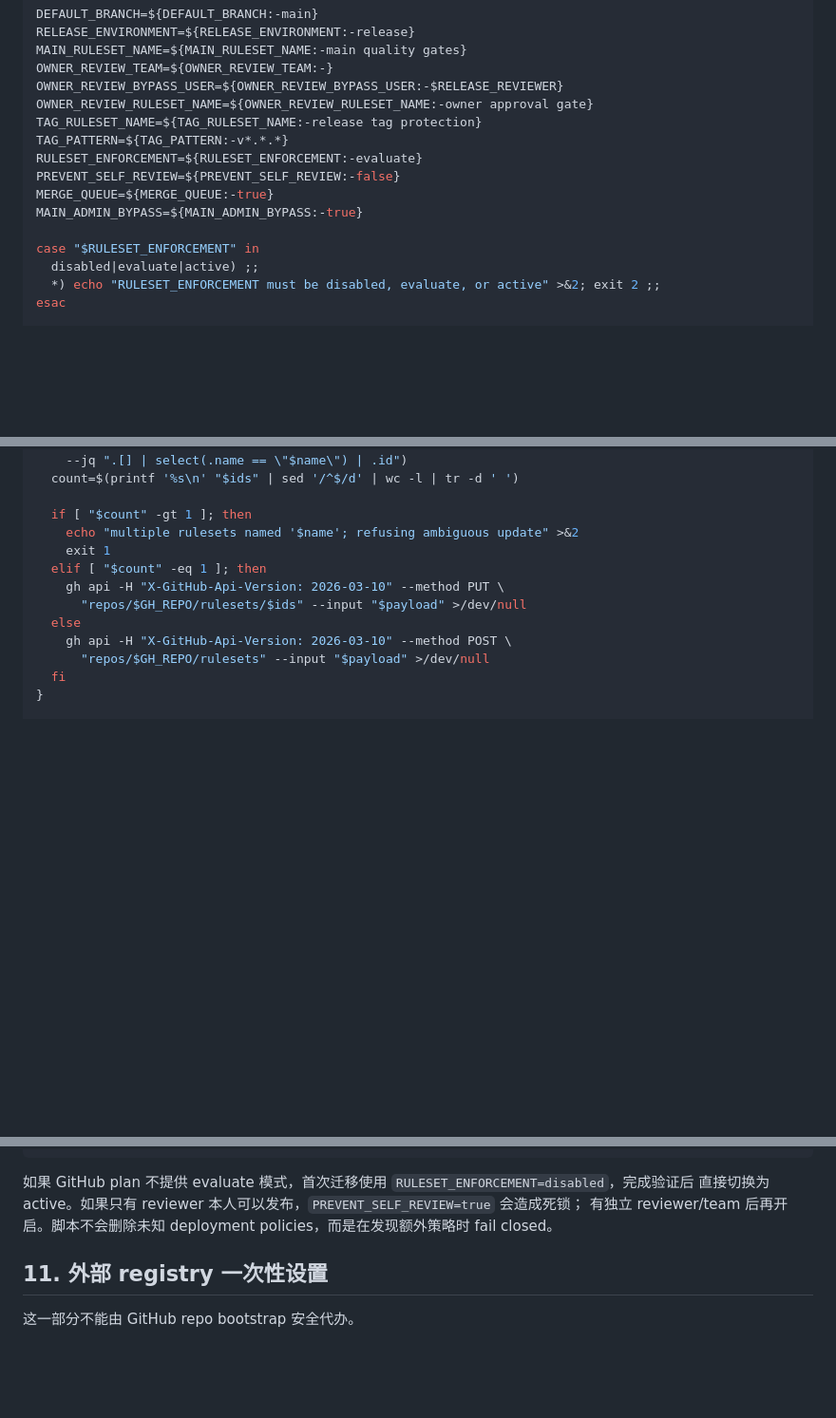
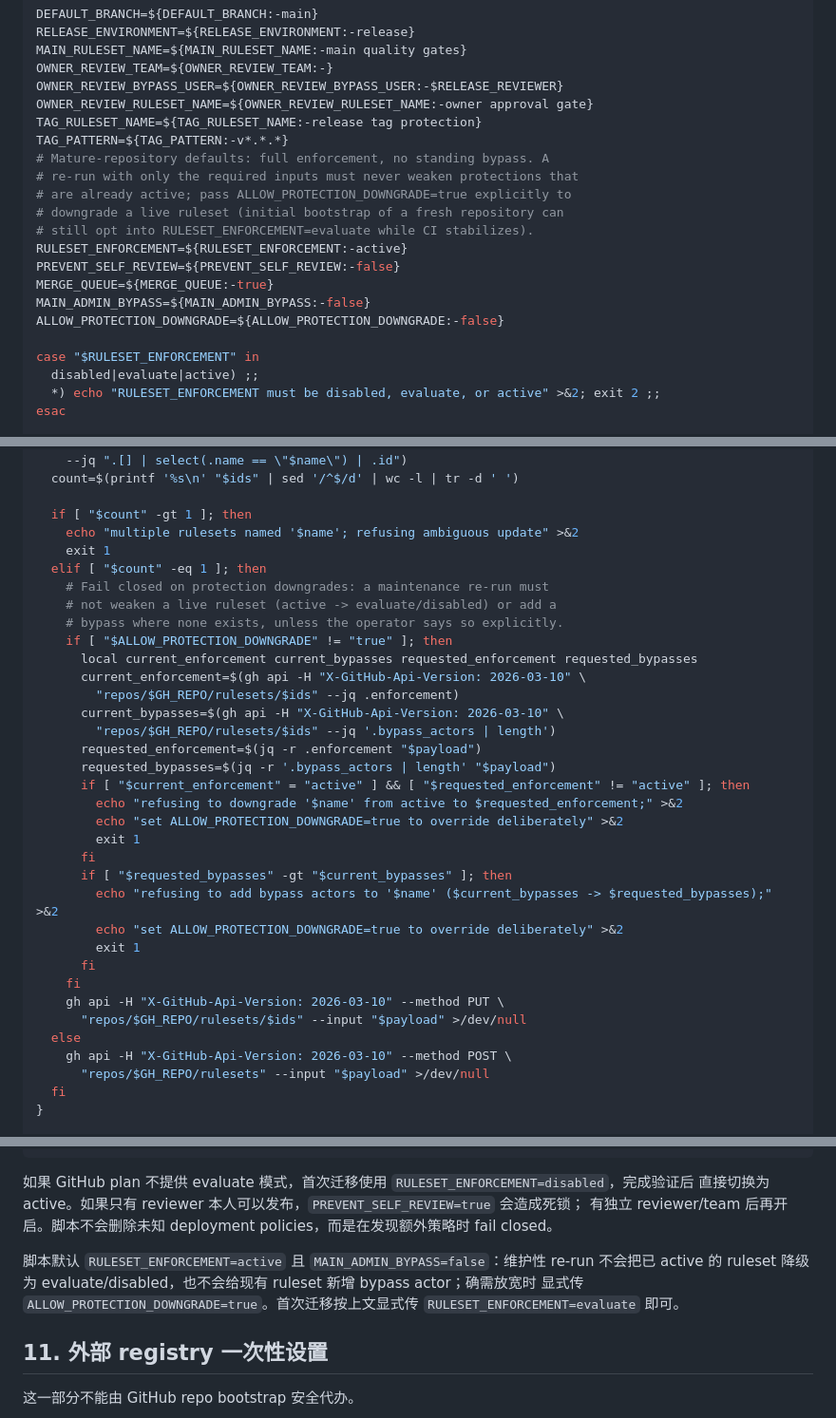
Before and after one commit to nouprax/tex-core, a Markdown page: docs/repository-setup-template.md, 3 parts joined by grey strips. Shown at 95% size. Rendered like a GitHub page; blank space fills up the shorter version.

Commit message:
Port fail-closed bootstrap defaults to the template's embedded script
The standalone scripts/bootstrap-repository.sh moved to mature-repository
defaults (RULESET_ENFORCEMENT=active, MAIN_ADMIN_BYPASS=false) and grew
the ALLOW_PROTECTION_DOWNGRADE guard, but the embedded copy in
docs/repository-setup-template.md still carried the old permissive
defaults with no downgrade guard. Mirror the same changes into the
template (keeping its 2-space indent style) and document the new
defaults next to the migration commands, matching the already-merged
markdown-core adaptation.

Co-Authored-By: Claude Fable 5 <noreply@anthropic.com>

```diff
--- a/docs/repository-setup-template.md
+++ b/docs/repository-setup-template.md
@@ -867,10 +867,16 @@ OWNER_REVIEW_BYPASS_USER=${OWNER_REVIEW_BYPASS_USER:-$RELEASE_REVIEWER}
 OWNER_REVIEW_RULESET_NAME=${OWNER_REVIEW_RULESET_NAME:-owner approval gate}
 TAG_RULESET_NAME=${TAG_RULESET_NAME:-release tag protection}
 TAG_PATTERN=${TAG_PATTERN:-v*.*.*}
-RULESET_ENFORCEMENT=${RULESET_ENFORCEMENT:-evaluate}
+# Mature-repository defaults: full enforcement, no standing bypass. A
+# re-run with only the required inputs must never weaken protections that
+# are already active; pass ALLOW_PROTECTION_DOWNGRADE=true explicitly to
+# downgrade a live ruleset (initial bootstrap of a fresh repository can
+# still opt into RULESET_ENFORCEMENT=evaluate while CI stabilizes).
+RULESET_ENFORCEMENT=${RULESET_ENFORCEMENT:-active}
 PREVENT_SELF_REVIEW=${PREVENT_SELF_REVIEW:-false}
 MERGE_QUEUE=${MERGE_QUEUE:-true}
-MAIN_ADMIN_BYPASS=${MAIN_ADMIN_BYPASS:-true}
+MAIN_ADMIN_BYPASS=${MAIN_ADMIN_BYPASS:-false}
+ALLOW_PROTECTION_DOWNGRADE=${ALLOW_PROTECTION_DOWNGRADE:-false}
 
 case "$RULESET_ENFORCEMENT" in
   disabled|evaluate|active) ;;
@@ -947,6 +953,28 @@ upsert_ruleset() {
     echo "multiple rulesets named '$name'; refusing ambiguous update" >&2
     exit 1
   elif [ "$count" -eq 1 ]; then
+    # Fail closed on protection downgrades: a maintenance re-run must
+    # not weaken a live ruleset (active -> evaluate/disabled) or add a
+    # bypass where none exists, unless the operator says so explicitly.
+    if [ "$ALLOW_PROTECTION_DOWNGRADE" != "true" ]; then
+      local current_enforcement current_bypasses requested_enforcement requested_bypasses
+      current_enforcement=$(gh api -H "X-GitHub-Api-Version: 2026-03-10" \
+        "repos/$GH_REPO/rulesets/$ids" --jq .enforcement)
+      current_bypasses=$(gh api -H "X-GitHub-Api-Version: 2026-03-10" \
+        "repos/$GH_REPO/rulesets/$ids" --jq '.bypass_actors | length')
+      requested_enforcement=$(jq -r .enforcement "$payload")
+      requested_bypasses=$(jq -r '.bypass_actors | length' "$payload")
+      if [ "$current_enforcement" = "active" ] && [ "$requested_enforcement" != "active" ]; then
+        echo "refusing to downgrade '$name' from active to $requested_enforcement;" >&2
+        echo "set ALLOW_PROTECTION_DOWNGRADE=true to override deliberately" >&2
+        exit 1
+      fi
+      if [ "$requested_bypasses" -gt "$current_bypasses" ]; then
+        echo "refusing to add bypass actors to '$name' ($current_bypasses -> $requested_bypasses);" >&2
+        echo "set ALLOW_PROTECTION_DOWNGRADE=true to override deliberately" >&2
+        exit 1
+      fi
+    fi
     gh api -H "X-GitHub-Api-Version: 2026-03-10" --method PUT \
       "repos/$GH_REPO/rulesets/$ids" --input "$payload" >/dev/null
   else
@@ -1135,6 +1163,11 @@ scripts/bootstrap-repository.sh
 有独立 reviewer/team 后再开启。脚本不会删除未知 deployment policies，而是在发现额外策略时
 fail closed。
 
+脚本默认 `RULESET_ENFORCEMENT=active` 且 `MAIN_ADMIN_BYPASS=false`：维护性 re-run 不会把已
+active 的 ruleset 降级为 evaluate/disabled，也不会给现有 ruleset 新增 bypass actor；确需放宽时
+显式传 `ALLOW_PROTECTION_DOWNGRADE=true`。首次迁移按上文显式传 `RULESET_ENFORCEMENT=evaluate`
+即可。
+
 ## 11. 外部 registry 一次性设置
 
 这一部分不能由 GitHub repo bootstrap 安全代办。
```
